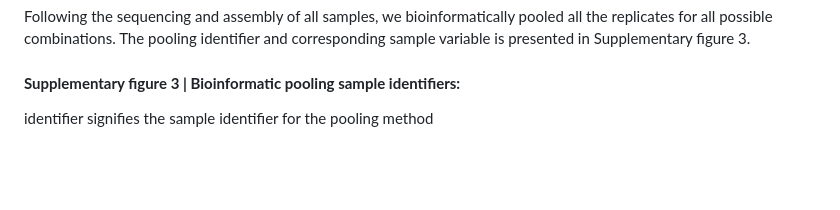
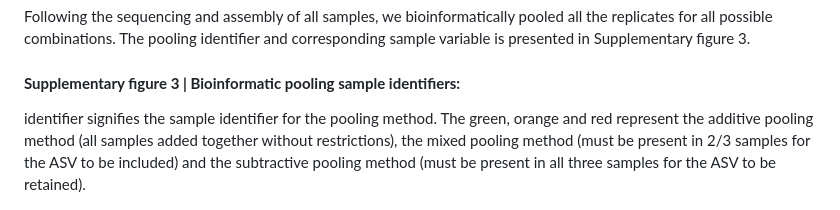
Before and after one commit to tsto3616/Lessons-learnt-amplicon-metabarcoding, a Markdown page: readme.md, the part around the change. Drawn GitHub-style; blank space fills up the shorter version.

```diff
--- a/readme.md
+++ b/readme.md
@@ -39,7 +39,7 @@ Following the sequencing and assembly of all samples, we bioinformatically poole
 
 #### **Supplementary figure 3 \| Bioinformatic pooling sample identifiers:**
 
-identifier signifies the sample identifier for the pooling method
+identifier signifies the sample identifier for the pooling method. The green, orange and red represent the additive pooling method (all samples added together without restrictions), the mixed pooling method (must be present in 2/3 samples for the ASV to be included) and the subtractive pooling method (must be present in all three samples for the ASV to be retained).
 
 ![](images/clipboard-3178431690.png)
 
```
